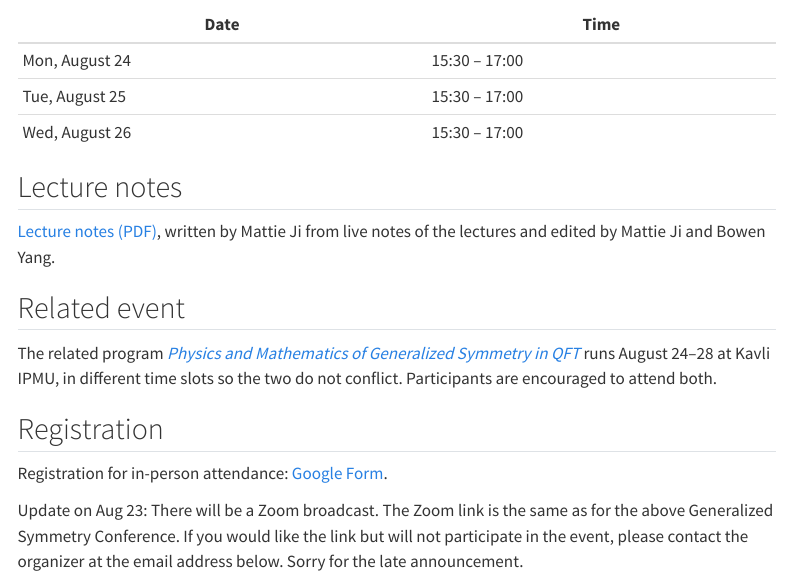
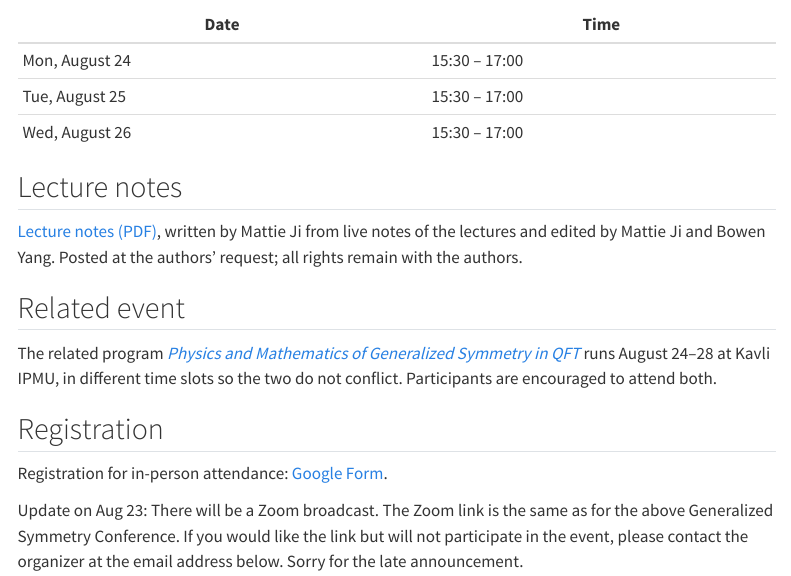
Before and after one commit to kantohm11/QCA_K_2026_website, a Quarto document (index.qmd): the page in a window 1100 px wide, from 520 px down. Rendered offline with R 4.5, knitr and Pandoc in place of Quarto, with nearby package versions; menus at the side of the page are left out.

Commit message:
Note that the lecture notes are posted at the authors' request
Co-Authored-By: Claude Opus 5.5 <noreply@anthropic.com>

```diff
--- a/index.qmd
+++ b/index.qmd
@@ -38,7 +38,7 @@
 
 ## Lecture notes
 
-[Lecture notes (PDF)](QCA_K_2026_lecture_notes.pdf), written by Mattie Ji from live notes of the lectures and edited by Mattie Ji and Bowen Yang.
+[Lecture notes (PDF)](QCA_K_2026_lecture_notes.pdf), written by Mattie Ji from live notes of the lectures and edited by Mattie Ji and Bowen Yang. Posted at the authors' request; all rights remain with the authors.
 
 ## Related event
 
```
Also changed, not shown: 1 other file.
